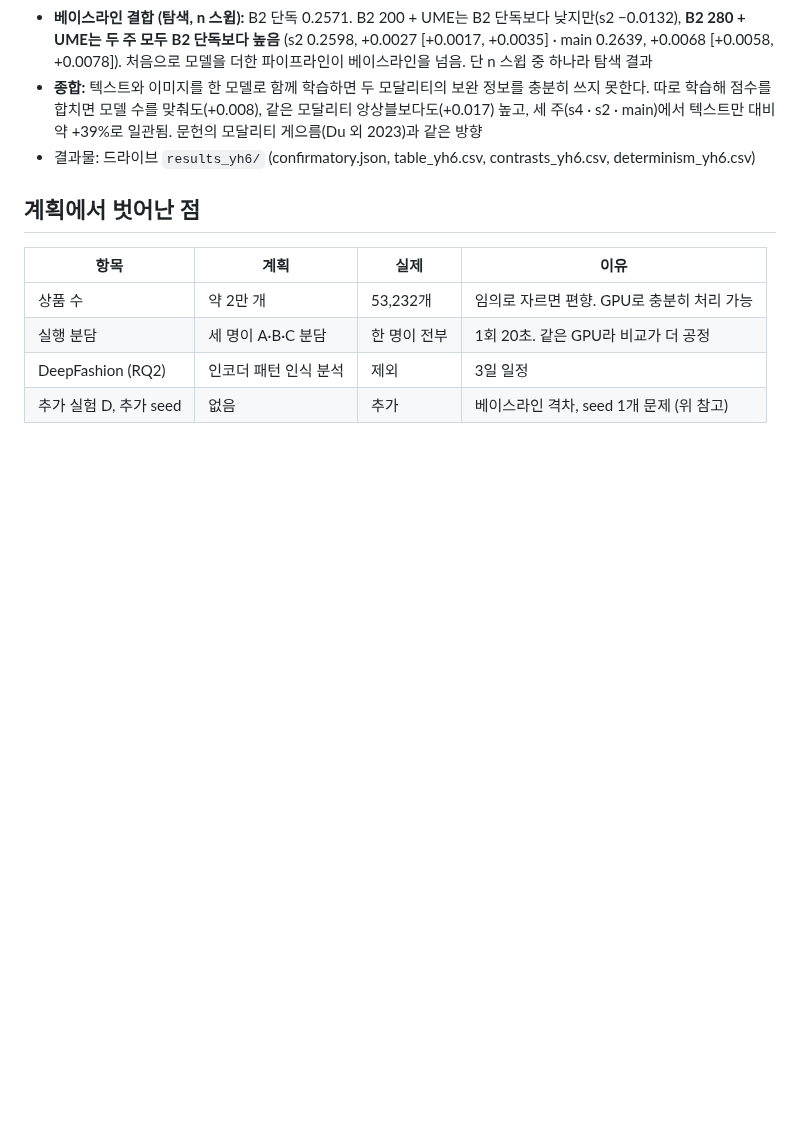
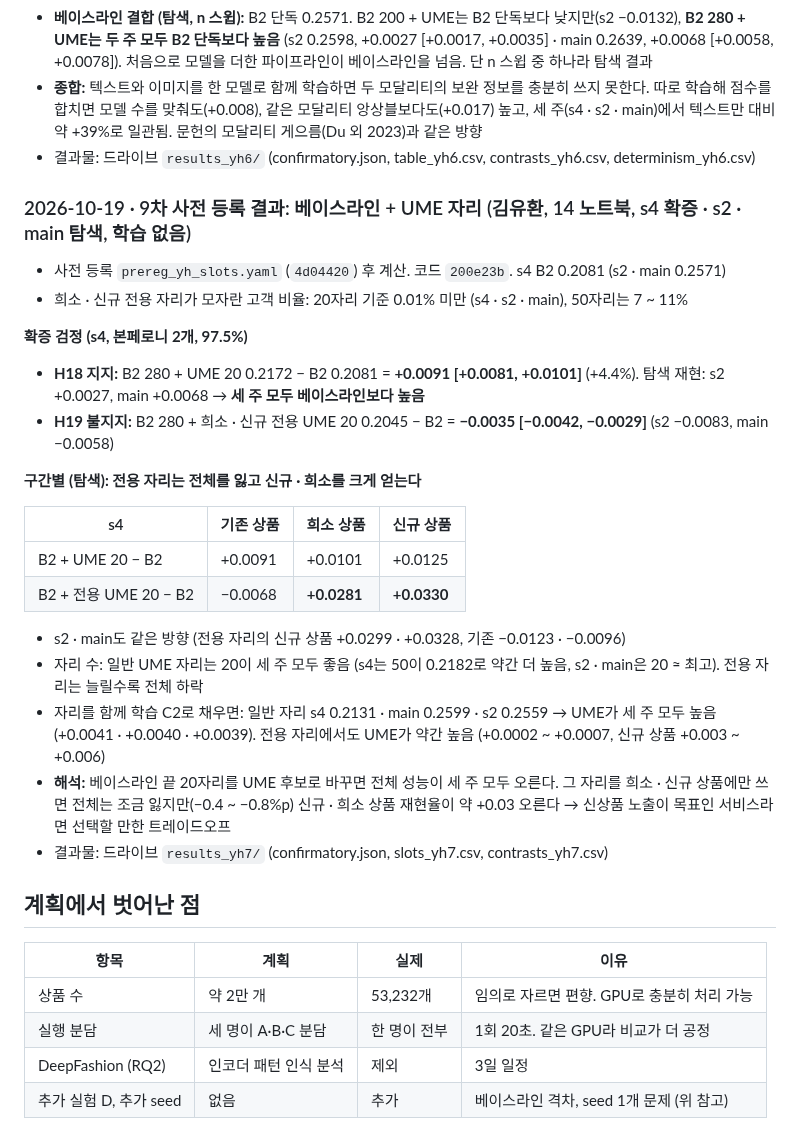
Before and after one commit to 3sunghynix/multimodal-recsys, a Markdown page: docs/실험기록.md, the part around the change. GitHub-like rendering; blank space fills up the shorter version.

Commit message:
docs: record 9th pre-registration results (H18 supported, H19 not supported) and fill draft
B2(280)+UME(20) beats B2 alone on s4 (+0.0091) and in all three weeks; cold-only slots lose overall
recall but raise new/sparse-item recall by about +0.03.

```diff
--- a/docs/실험기록.md
+++ b/docs/실험기록.md
@@ -418,6 +418,27 @@
 - **종합:** 텍스트와 이미지를 한 모델로 함께 학습하면 두 모달리티의 보완 정보를 충분히 쓰지 못한다. 따로 학습해 점수를 합치면 모델 수를 맞춰도(+0.008), 같은 모달리티 앙상블보다도(+0.017) 높고, 세 주(s4 · s2 · main)에서 텍스트만 대비 약 +39%로 일관됨. 문헌의 모달리티 게으름(Du 외 2023)과 같은 방향
 - 결과물: 드라이브 `results_yh6/` (confirmatory.json, table_yh6.csv, contrasts_yh6.csv, determinism_yh6.csv)
 
+### 2026-10-19 · 9차 사전 등록 결과: 베이스라인 + UME 자리 (김유환, 14 노트북, s4 확증 · s2 · main 탐색, 학습 없음)
+- 사전 등록 `prereg_yh_slots.yaml` (`4d04420`) 후 계산. 코드 `200e23b`. s4 B2 0.2081 (s2 · main 0.2571)
+- 희소 · 신규 전용 자리가 모자란 고객 비율: 20자리 기준 0.01% 미만 (s4 · s2 · main), 50자리는 7 ~ 11%
+
+**확증 검정 (s4, 본페로니 2개, 97.5%)**
+- **H18 지지:** B2 280 + UME 20 0.2172 − B2 0.2081 = **+0.0091 [+0.0081, +0.0101]** (+4.4%). 탐색 재현: s2 +0.0027, main +0.0068 → **세 주 모두 베이스라인보다 높음**
+- **H19 불지지:** B2 280 + 희소 · 신규 전용 UME 20 0.2045 − B2 = **−0.0035 [−0.0042, −0.0029]** (s2 −0.0083, main −0.0058)
+
+**구간별 (탐색): 전용 자리는 전체를 잃고 신규 · 희소를 크게 얻는다**
+
+| s4 | 기존 상품 | 희소 상품 | 신규 상품 |
+|---|---|---|---|
+| B2 + UME 20 − B2 | +0.0091 | +0.0101 | +0.0125 |
+| B2 + 전용 UME 20 − B2 | −0.0068 | **+0.0281** | **+0.0330** |
+
+- s2 · main도 같은 방향 (전용 자리의 신규 상품 +0.0299 · +0.0328, 기존 −0.0123 · −0.0096)
+- 자리 수: 일반 UME 자리는 20이 세 주 모두 좋음 (s4는 50이 0.2182로 약간 더 높음, s2 · main은 20 ≈ 최고). 전용 자리는 늘릴수록 전체 하락
+- 자리를 함께 학습 C2로 채우면: 일반 자리 s4 0.2131 · main 0.2599 · s2 0.2559 → UME가 세 주 모두 높음 (+0.0041 · +0.0040 · +0.0039). 전용 자리에서도 UME가 약간 높음 (+0.0002 ~ +0.0007, 신규 상품 +0.003 ~ +0.006)
+- **해석:** 베이스라인 끝 20자리를 UME 후보로 바꾸면 전체 성능이 세 주 모두 오른다. 그 자리를 희소 · 신규 상품에만 쓰면 전체는 조금 잃지만(−0.4 ~ −0.8%p) 신규 · 희소 상품 재현율이 약 +0.03 오른다 → 신상품 노출이 목표인 서비스라면 선택할 만한 트레이드오프
+- 결과물: 드라이브 `results_yh7/` (confirmatory.json, slots_yh7.csv, contrasts_yh7.csv)
+
 ## 계획에서 벗어난 점
 | 항목 | 계획 | 실제 | 이유 |
 |---|---|---|---|
```
Also changed, not shown: docs/논문초안.md (+4 -4 lines).
